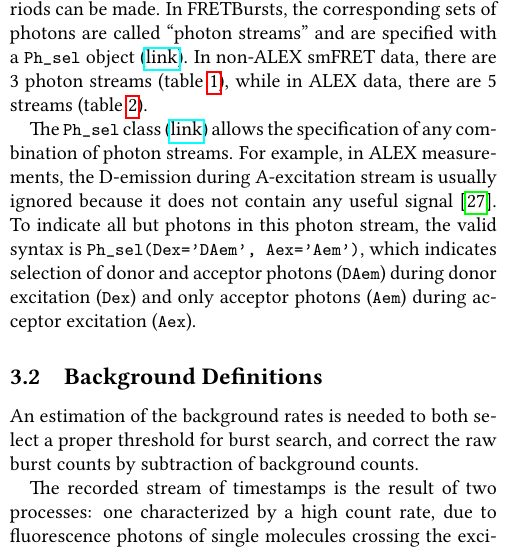
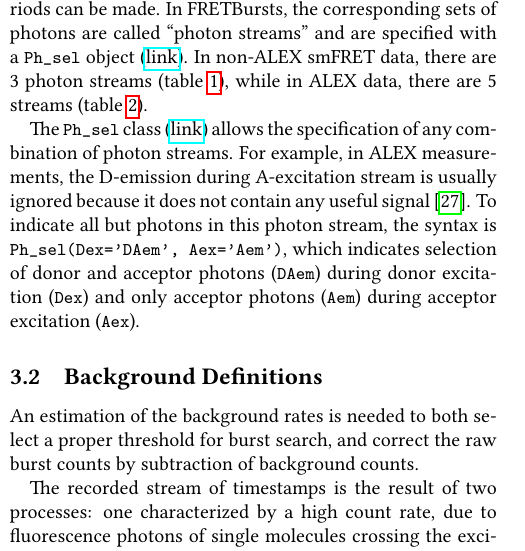
Before and after one commit to tritemio/fretbursts_paper, a LaTeX paper (main.tex, which reads Concepts.tex): part of one column of page 3 of 19, cut so that both start at the same text. Compiled offline with pdfLaTeX.

Commit message:
edited Concepts.tex

```diff
--- a/Concepts.tex
+++ b/Concepts.tex
@@ -26,7 +26,7 @@ The \verb|Ph_sel| class (\href{http://fretbursts.readthedocs.org/en/latest/ph_se
 allows the specification of any combination of photon streams.
 For example, in ALEX measurements, the D-emission during A-excitation stream is
 usually ignored because it does not contain any useful signal~\cite{Lee_2005}.
-To indicate all but photons in this photon stream, the valid syntax is
+To indicate all but photons in this photon stream, the syntax is
 \verb|Ph_sel(Dex='DAem', Aex='Aem')|, which indicates selection of donor
 and acceptor photons (\verb|DAem|) during donor excitation (\verb|Dex|) and only acceptor
 photons (\verb|Aem|) during acceptor excitation (\verb|Aex|).
```
Also changed, not shown: Concepts.tex (3 more changed lines).
